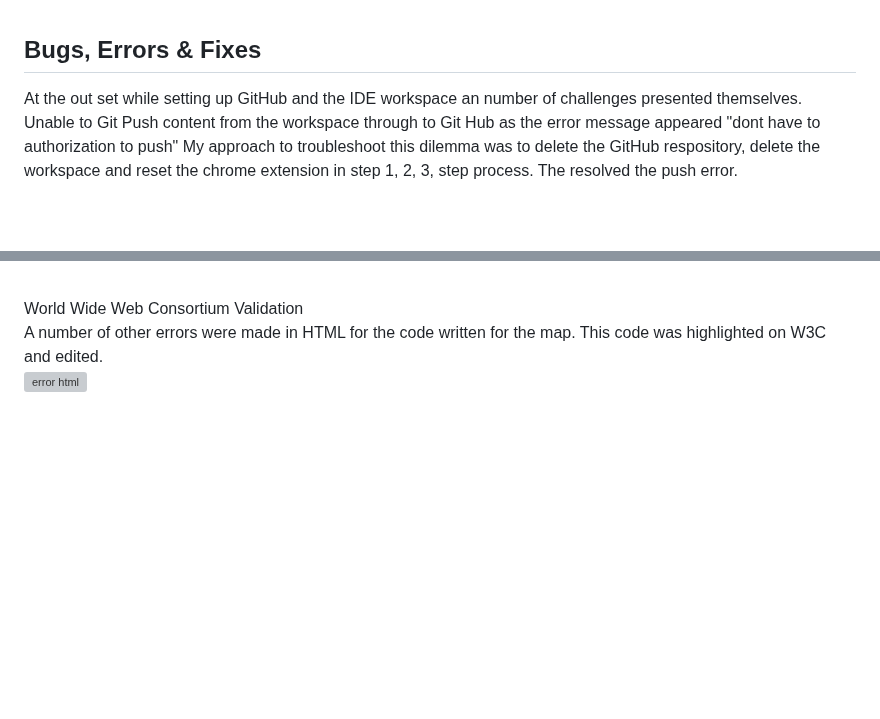
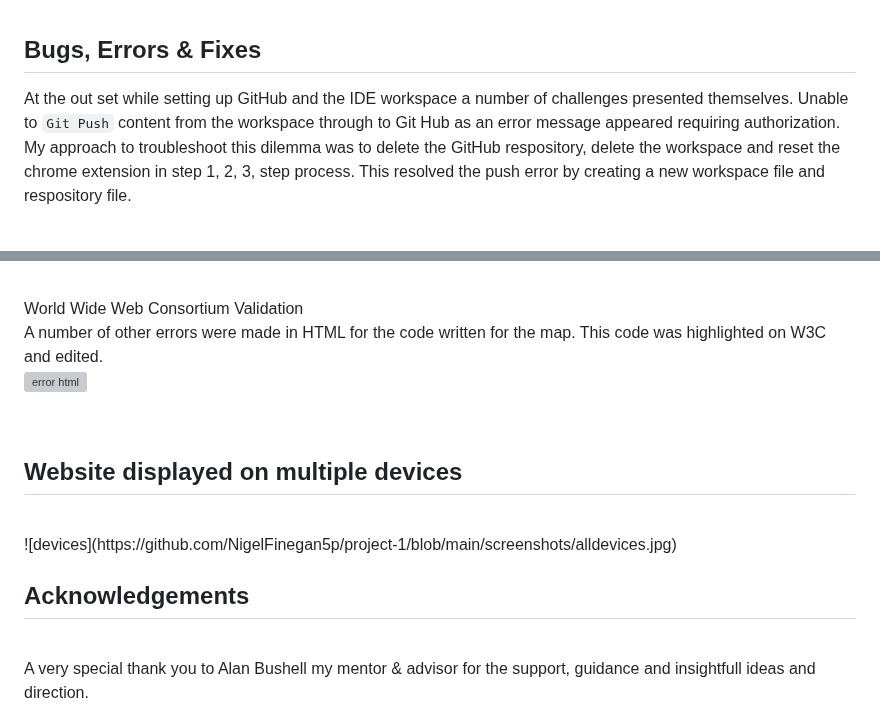
Before and after one commit to NigelFinegan5p/project-1, a Markdown page: README.md, 2 parts joined by grey strips. Drawn GitHub-style; blank space fills up the shorter version; grey boxes are pictures that could not be loaded.

Commit message:
read me, images, acknowledgemnts, edited bugs & fixes

```diff
--- a/README.md
+++ b/README.md
@@ -428,9 +429,9 @@ To deploy my Yellow SEO project the following steps were taken:
 <br>
 
 ## Bugs, Errors & Fixes
-At the out set while setting up GitHub and the IDE workspace an number of challenges presented themselves.
-Unable to Git Push content from the workspace through to Git Hub as the error message appeared "dont have to authorization to push"
-My approach to troubleshoot this dilemma was to delete the GitHub respository, delete the workspace and reset the chrome extension in step 1, 2, 3, step process. The resolved the push error.
+At the out set while setting up GitHub and the IDE workspace a number of challenges presented themselves.
+Unable to `Git Push` content from the workspace through to Git Hub as an error message appeared requiring authorization.
+My approach to troubleshoot this dilemma was to delete the GitHub respository, delete the workspace and reset the chrome extension in step 1, 2, 3, step process. This resolved the push error by creating a new workspace file and respository file.
 
 <br>
 
@@ -446,3 +447,15 @@ A number of other errors were made in HTML for the code written for the map. Thi
 ![error html](https://github.com/NigelFinegan5p/project-1/blob/main/assets/validation/W3C-validation-aboutus.html-error.jpg)
 
 <br>
+
+## Website displayed on multiple devices
+<br>
+![devices](https://github.com/NigelFinegan5p/project-1/blob/main/screenshots/alldevices.jpg)
+
+<br>
+
+## Acknowledgements
+<br>
+A very special thank you to Alan Bushell my mentor & advisor for the support, guidance and insightfull ideas and direction.
+
+<br>
```
Also changed, not shown: other parts of README.md (+1 -0 lines).
